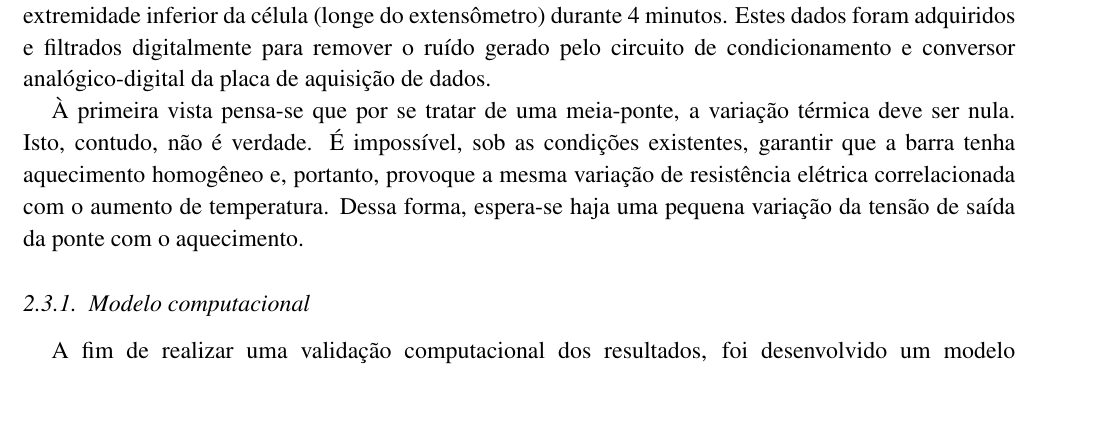
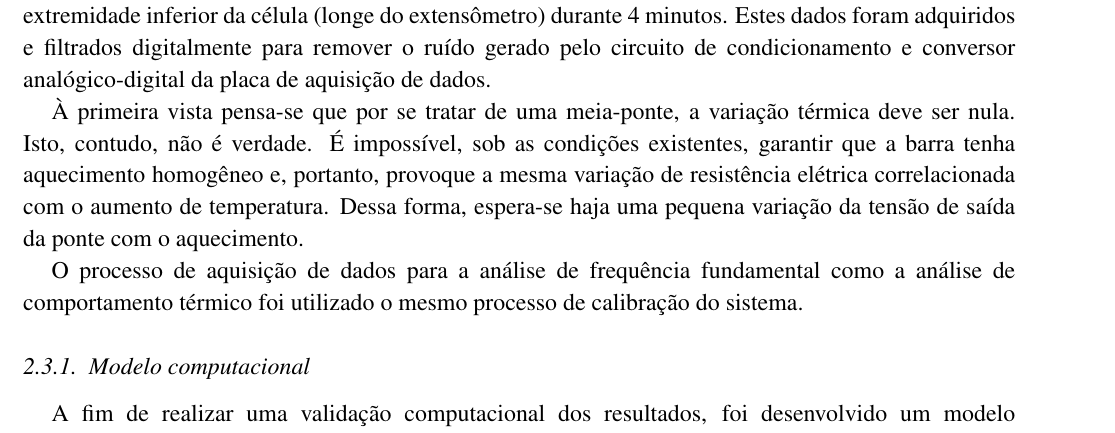
Before and after one commit to Rogiel/UFRGS-instrumentacao-lab5, a LaTeX document (Relatório/Relatório.tex): part of page 11 of 25, cut so that both start at the same text, the shorter picture padded with empty space. Compiled offline with pdfLaTeX.

Commit message:
Correção de escrita

```diff
--- a/Relatório/Relatório.tex
+++ b/Relatório/Relatório.tex
@@ -253,6 +253,8 @@ Uma das vantagens do uso de ponte de Wheatstone completa ou 1/2 ponte, com 2 ou
 Neste experimento a fim de determinar o comportamento do sistema quando aquecido foi aquecido a extremidade inferior da célula (longe do extensômetro) durante 4 minutos. Estes dados foram adquiridos e filtrados digitalmente para remover o ruído gerado pelo circuito de condicionamento e conversor analógico-digital da placa de aquisição de dados.
 
 À primeira vista pensa-se que por se tratar de uma meia-ponte, a variação térmica deve ser nula. Isto, contudo, não é verdade. É impossível, sob as condições existentes, garantir que a barra tenha aquecimento homogêneo e, portanto, provoque a mesma variação de resistência elétrica correlacionada com o aumento de temperatura. Dessa forma, espera-se haja uma pequena variação da tensão de saída da ponte com o aquecimento.
+
+O processo de aquisição de dados para a análise de frequência fundamental como a análise de comportamento térmico foi utilizado o mesmo processo de calibração do sistema.
 
 \subsection{Modelo computacional}
 A fim de realizar uma validação computacional dos resultados, foi desenvolvido um modelo computacional para a célula de carga não-comercial no software SOLIDWORKS 2016 x64 e realizada utilizando o método FFEPlus com a opção de \textit{large displacement} desativada.
```
